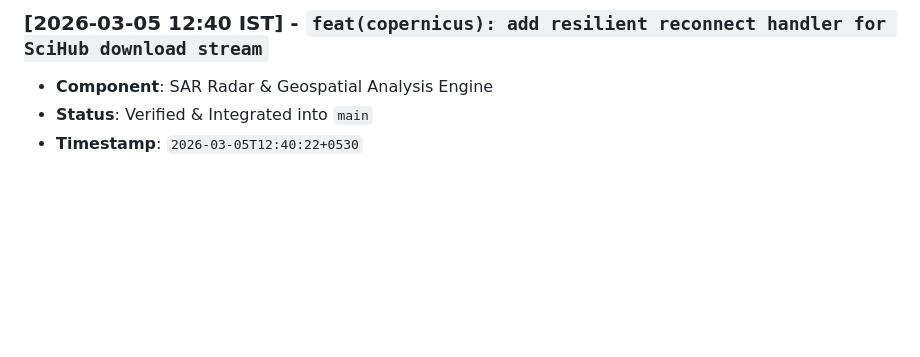
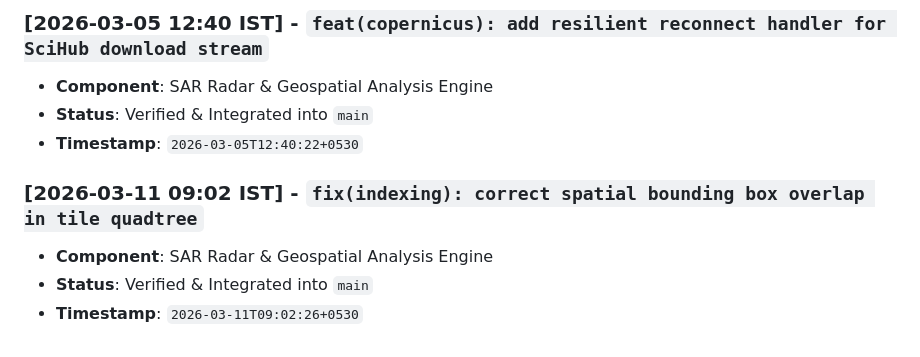
Before and after one commit to abdullah00ashraf/sentinel-hufp-v7, a Markdown page: docs/RADAR_PIPELINE_LOG.md, the part around the change. Drawn GitHub-style; blank space fills up the shorter version.

Commit message:
fix(indexing): correct spatial bounding box overlap in tile quadtree

```diff
--- a/docs/RADAR_PIPELINE_LOG.md
+++ b/docs/RADAR_PIPELINE_LOG.md
@@ -293,3 +293,8 @@ This document tracks verified architectural iterations, feature additions, and p
 - **Component**: SAR Radar & Geospatial Analysis Engine
 - **Status**: Verified & Integrated into `main`
 - **Timestamp**: `2026-03-05T12:40:22+0530`
+
+### [2026-03-11 09:02 IST] - `fix(indexing): correct spatial bounding box overlap in tile quadtree`
+- **Component**: SAR Radar & Geospatial Analysis Engine
+- **Status**: Verified & Integrated into `main`
+- **Timestamp**: `2026-03-11T09:02:26+0530`
```
